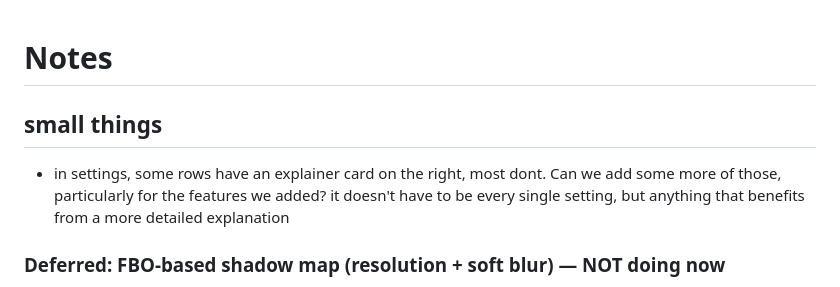
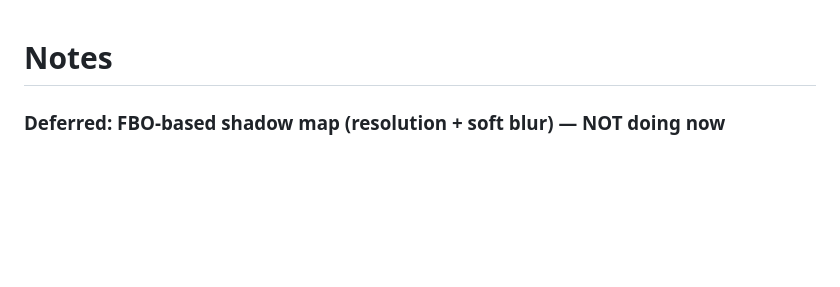
Before and after one commit to bishopdynamics/Continuum, a Markdown page: Notes.md, the part around the change. Drawn GitHub-style; blank space fills up the shorter version.

Commit message:
engine: explainer cards for Continuum settings rows
Bump xash3d-fwgs: side-cards added to the unified Config menu for HD
Models, World/Entity AO, Entity Shadows, Improved Flashlight and Render
Scale. Drop the completed "small things" note.

Co-Authored-By: Claude Opus 4.8 (1M context) <noreply@anthropic.com>

```diff
--- a/Notes.md
+++ b/Notes.md
@@ -1,8 +1,4 @@
 # Notes
-
-## small things
-
-- in settings, some rows have an explainer card on the right, most dont. Can we add some more of those, particularly for the features we added? it doesn't have to be every single setting, but anything that benefits from a more detailed explanation
 
 
 ### Deferred: FBO-based shadow map (resolution + soft blur) — NOT doing now
```
